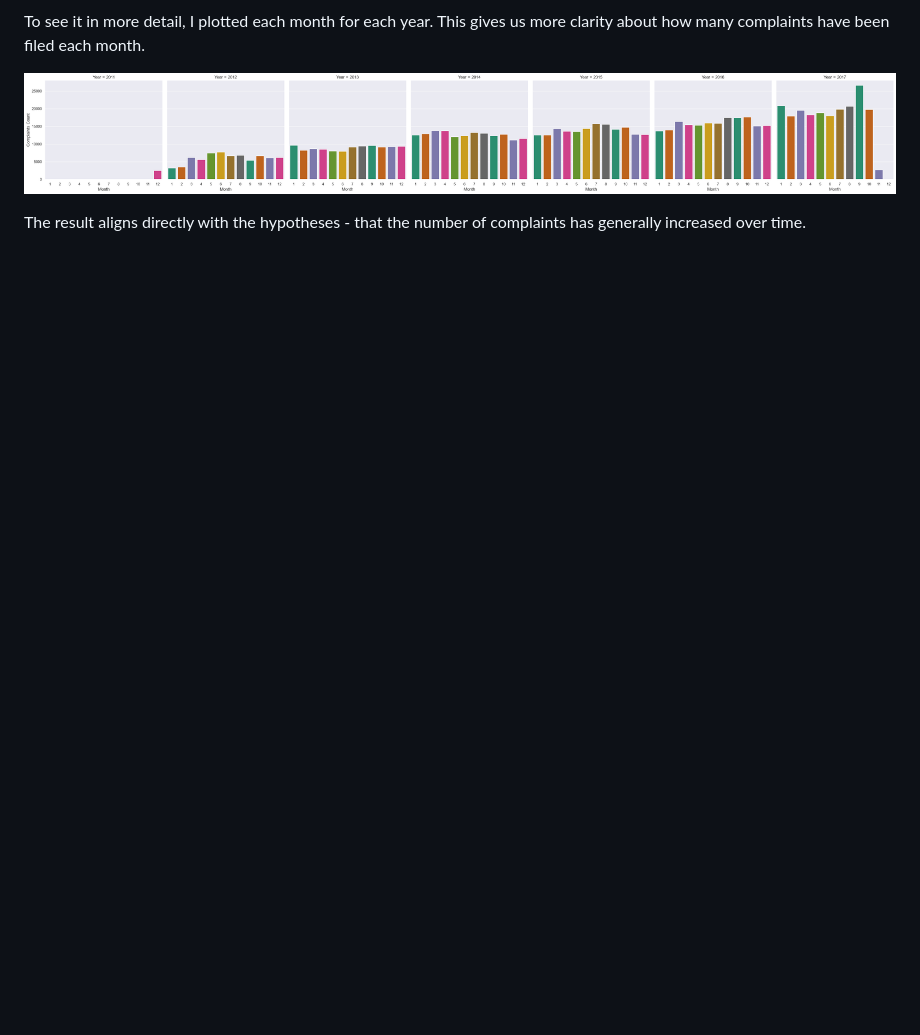
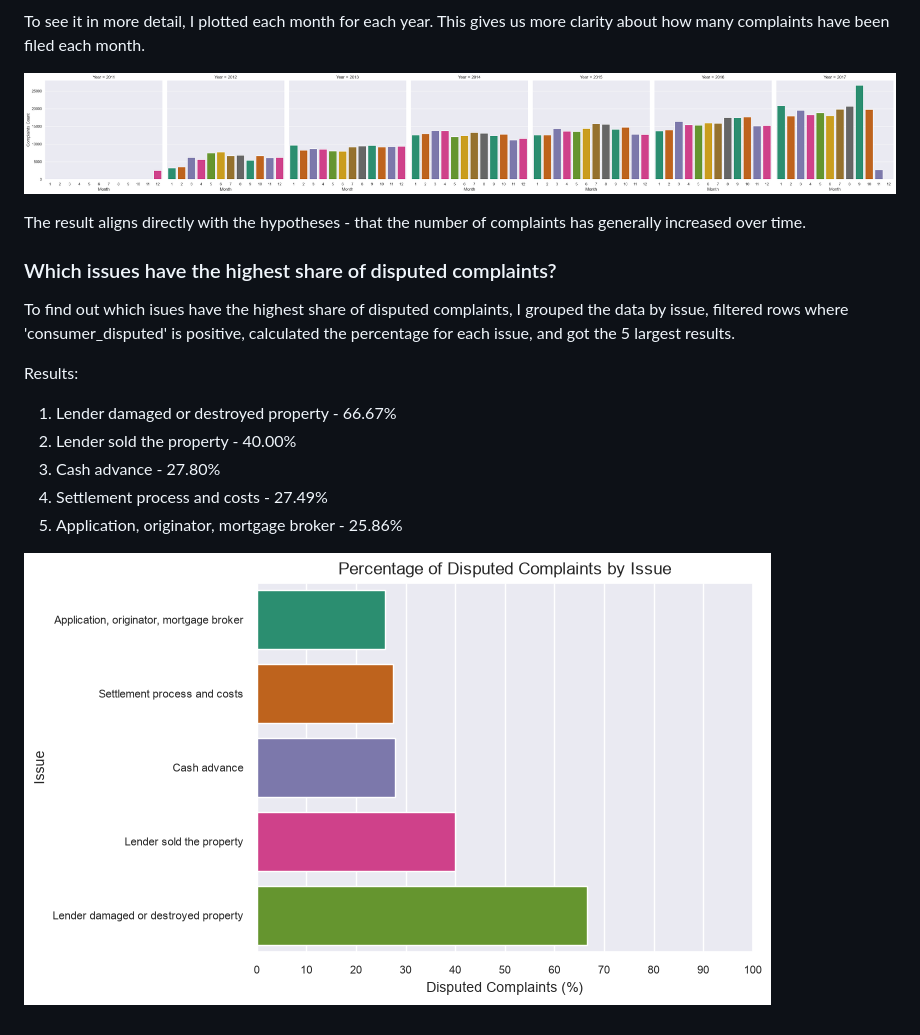
Before and after one commit to DimitarK13/consumer-complaints, a Markdown page: reports/report.md, the part around the change. GitHub-like rendering; pictures changed too: visualizations/disputed-complaints-percentage-by-issue.png (added); blank space fills up the shorter version.

Commit message:
documents findings for issues with highest share of disputed complaints

```diff
--- a/reports/report.md
+++ b/reports/report.md
@@ -65,3 +65,17 @@ To see it in more detail, I plotted each month for each year. This gives us more
 ![Number of Complaints Over Time](../visualizations/detailed-complaint-volume-over-time.png)
 
 The result aligns directly with the hypotheses - that the number of complaints has generally increased over time.
+
+### Which issues have the highest share of disputed complaints?
+
+To find out which isues have the highest share of disputed complaints, I grouped the data by issue, filtered rows where 'consumer_disputed' is positive, calculated the percentage for each issue, and got the 5 largest results.
+
+Results:
+
+1. Lender damaged or destroyed property - 66.67%
+2. Lender sold the property - 40.00%
+3. Cash advance - 27.80%
+4. Settlement process and costs - 27.49%
+5. Application, originator, mortgage broker - 25.86%
+
+![Percentage of Disputed Complaints by Issue](../visualizations/disputed-complaints-percentage-by-issue.png)
```
